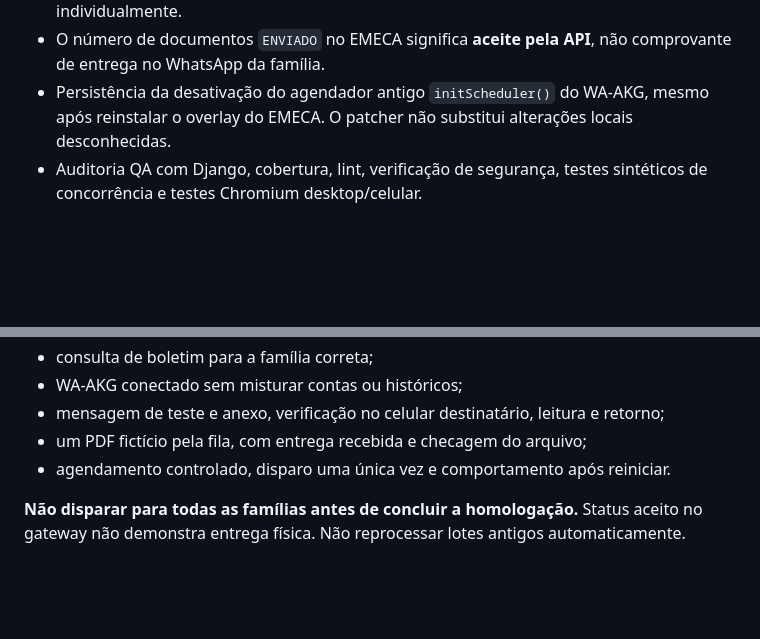
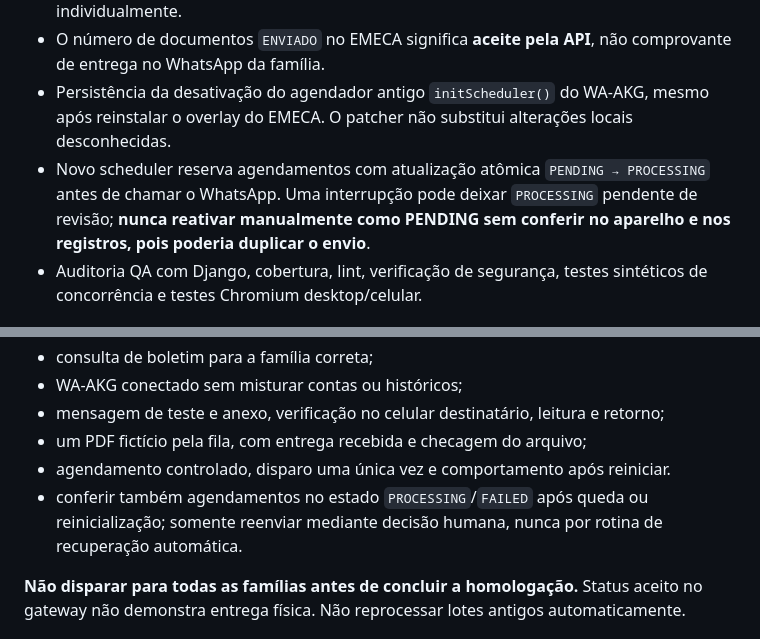
Before and after one commit to Paulo-Andre/emeca, a Markdown page: docs/implantacao-unica-emeca-pendente.md, 2 parts joined by grey strips. Drawn GitHub-style; blank space fills up the shorter version.

Commit message:
Documentar reserva atômica do WA-AKG e revisão manual de agendamentos interrompidos

```diff
--- a/docs/implantacao-unica-emeca-pendente.md
+++ b/docs/implantacao-unica-emeca-pendente.md
@@ -14,6 +14,7 @@
 - Timeouts/falhas de envio **não reencaminham automaticamente** documentos: um timeout pode ocorrer depois de a mensagem ter sido aceita. A Secretaria deve revisar individualmente.
 - O número de documentos `ENVIADO` no EMECA significa **aceite pela API**, não comprovante de entrega no WhatsApp da família.
 - Persistência da desativação do agendador antigo `initScheduler()` do WA-AKG, mesmo após reinstalar o overlay do EMECA. O patcher não substitui alterações locais desconhecidas.
+- Novo scheduler reserva agendamentos com atualização atômica `PENDING → PROCESSING` antes de chamar o WhatsApp. Uma interrupção pode deixar `PROCESSING` pendente de revisão; **nunca reativar manualmente como PENDING sem conferir no aparelho e nos registros, pois poderia duplicar o envio**.
 - Auditoria QA com Django, cobertura, lint, verificação de segurança, testes sintéticos de concorrência e testes Chromium desktop/celular.
 
 ## Como funciona a implantação única segura
@@ -66,6 +67,7 @@ O pacote **não** envia mensagens automaticamente para testar entrega. Homologar
 - mensagem de teste e anexo, verificação no celular destinatário, leitura e retorno;
 - um PDF fictício pela fila, com entrega recebida e checagem do arquivo;
 - agendamento controlado, disparo uma única vez e comportamento após reiniciar.
+- conferir também agendamentos no estado `PROCESSING`/`FAILED` após queda ou reinicialização; somente reenviar mediante decisão humana, nunca por rotina de recuperação automática.
 
 **Não disparar para todas as famílias antes de concluir a homologação.** Status aceito no gateway não demonstra entrega física. Não reprocessar lotes antigos automaticamente.
 
```
